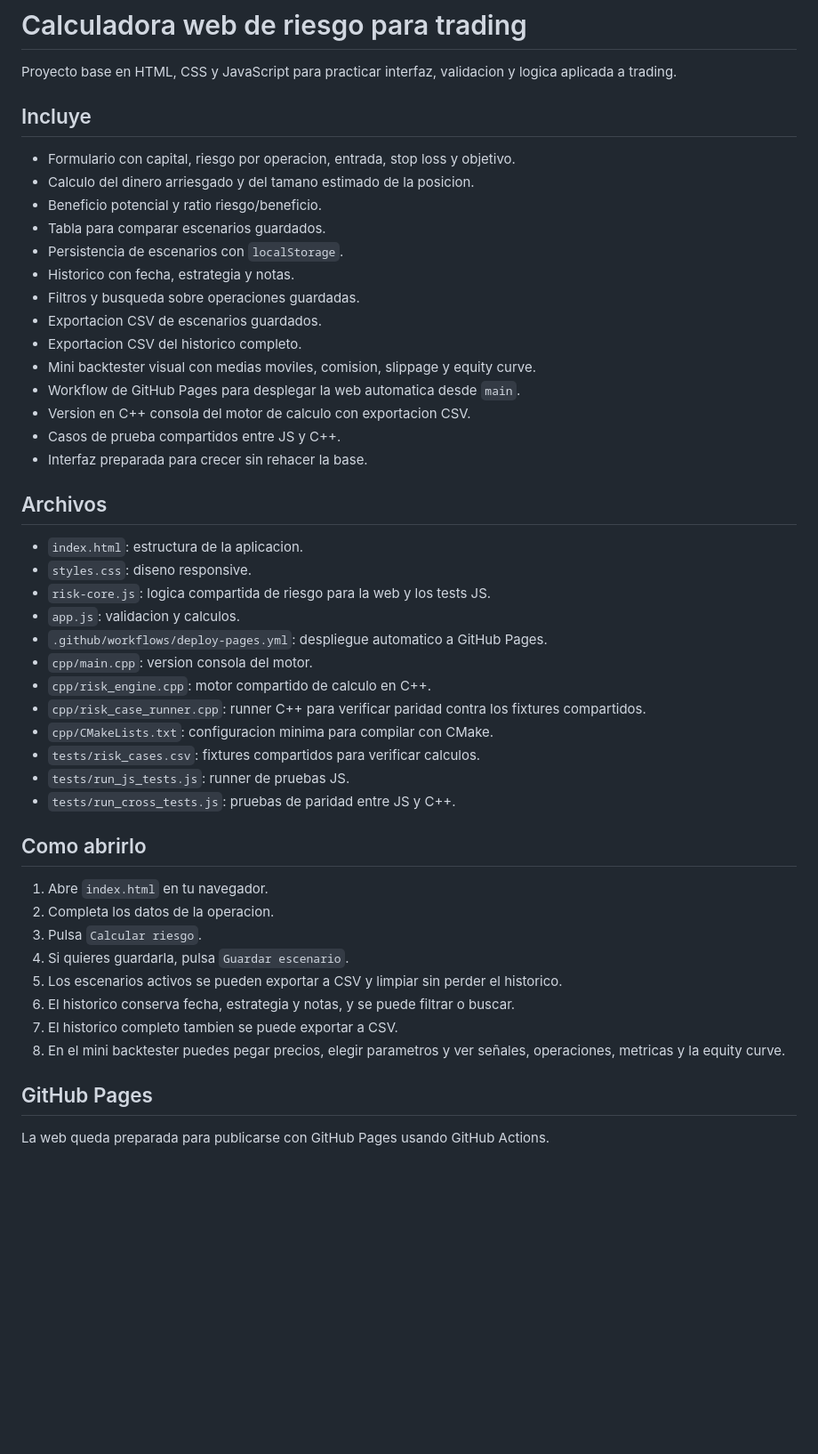
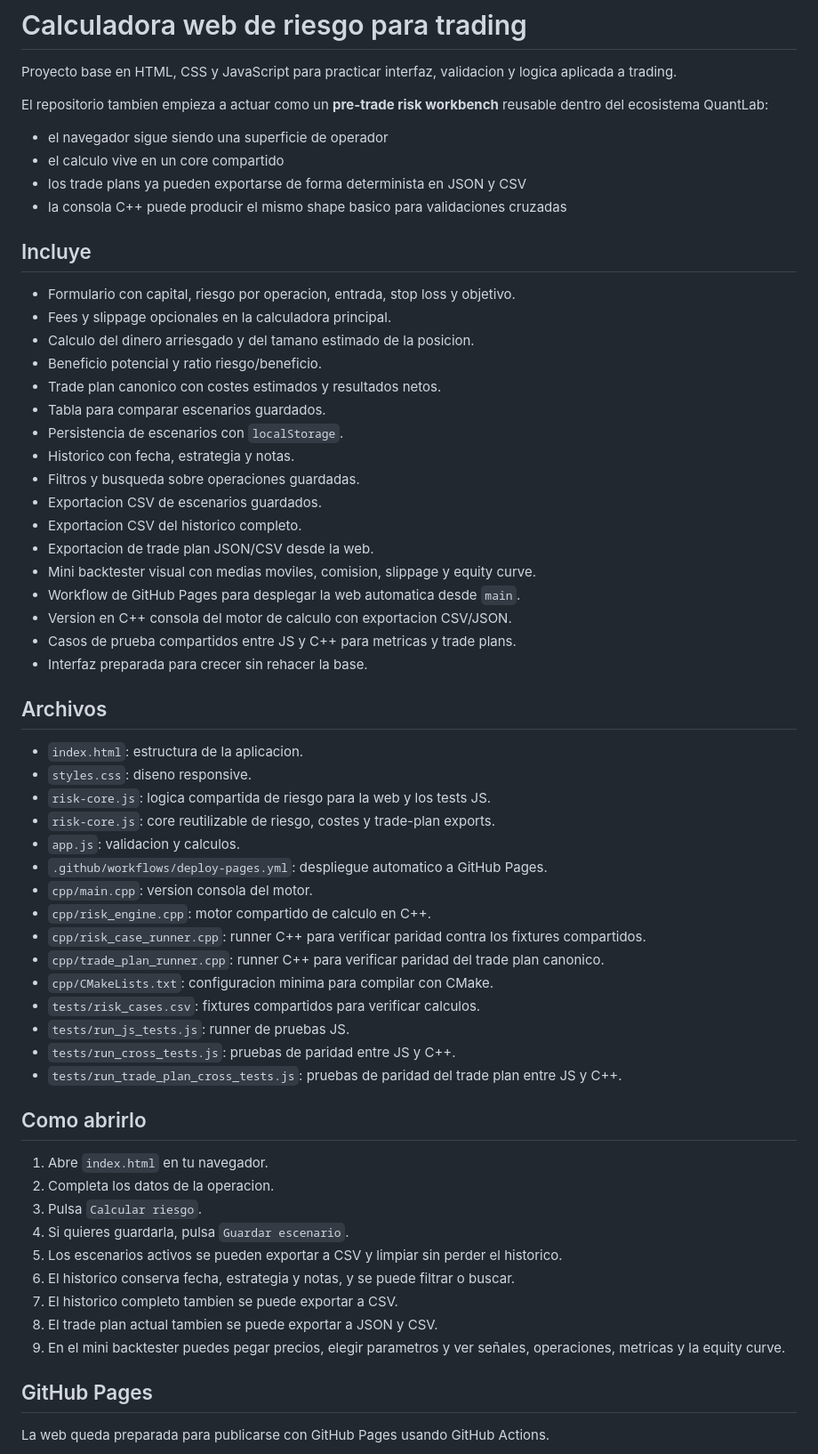
Before and after one commit to Whiteks1/calculadora_riego_trading, a Markdown page: README.md, the part around one of its changes. Shown at 89% size. GitHub-like rendering; blank space fills up the shorter version.

Commit message:
docs(core): document deterministic trade plan exports

```diff
--- a/README.md
+++ b/README.md
@@ -2,21 +2,30 @@
 
 Proyecto base en HTML, CSS y JavaScript para practicar interfaz, validacion y logica aplicada a trading.
 
+El repositorio tambien empieza a actuar como un **pre-trade risk workbench** reusable dentro del ecosistema QuantLab:
+- el navegador sigue siendo una superficie de operador
+- el calculo vive en un core compartido
+- los trade plans ya pueden exportarse de forma determinista en JSON y CSV
+- la consola C++ puede producir el mismo shape basico para validaciones cruzadas
+
 ## Incluye
 
 - Formulario con capital, riesgo por operacion, entrada, stop loss y objetivo.
+- Fees y slippage opcionales en la calculadora principal.
 - Calculo del dinero arriesgado y del tamano estimado de la posicion.
 - Beneficio potencial y ratio riesgo/beneficio.
+- Trade plan canonico con costes estimados y resultados netos.
 - Tabla para comparar escenarios guardados.
 - Persistencia de escenarios con `localStorage`.
 - Historico con fecha, estrategia y notas.
 - Filtros y busqueda sobre operaciones guardadas.
 - Exportacion CSV de escenarios guardados.
 - Exportacion CSV del historico completo.
+- Exportacion de trade plan JSON/CSV desde la web.
 - Mini backtester visual con medias moviles, comision, slippage y equity curve.
 - Workflow de GitHub Pages para desplegar la web automatica desde `main`.
-- Version en C++ consola del motor de calculo con exportacion CSV.
-- Casos de prueba compartidos entre JS y C++.
+- Version en C++ consola del motor de calculo con exportacion CSV/JSON.
+- Casos de prueba compartidos entre JS y C++ para metricas y trade plans.
 - Interfaz preparada para crecer sin rehacer la base.
 
 ## Archivos
@@ -24,15 +33,18 @@ Proyecto base en HTML, CSS y JavaScript para practicar interfaz, validacion y lo
 - `index.html`: estructura de la aplicacion.
 - `styles.css`: diseno responsive.
 - `risk-core.js`: logica compartida de riesgo para la web y los tests JS.
+- `risk-core.js`: core reutilizable de riesgo, costes y trade-plan exports.
 - `app.js`: validacion y calculos.
 - `.github/workflows/deploy-pages.yml`: despliegue automatico a GitHub Pages.
 - `cpp/main.cpp`: version consola del motor.
 - `cpp/risk_engine.cpp`: motor compartido de calculo en C++.
 - `cpp/risk_case_runner.cpp`: runner C++ para verificar paridad contra los fixtures compartidos.
+- `cpp/trade_plan_runner.cpp`: runner C++ para verificar paridad del trade plan canonico.
 - `cpp/CMakeLists.txt`: configuracion minima para compilar con CMake.
 - `tests/risk_cases.csv`: fixtures compartidos para verificar calculos.
 - `tests/run_js_tests.js`: runner de pruebas JS.
 - `tests/run_cross_tests.js`: pruebas de paridad entre JS y C++.
+- `tests/run_trade_plan_cross_tests.js`: pruebas de paridad del trade plan entre JS y C++.
 
 ## Como abrirlo
 
@@ -43,7 +55,8 @@ Proyecto base en HTML, CSS y JavaScript para practicar interfaz, validacion y lo
 5. Los escenarios activos se pueden exportar a CSV y limpiar sin perder el historico.
 6. El historico conserva fecha, estrategia y notas, y se puede filtrar o buscar.
 7. El historico completo tambien se puede exportar a CSV.
-8. En el mini backtester puedes pegar precios, elegir parametros y ver señales, operaciones, metricas y la equity curve.
+8. El trade plan actual tambien se puede exportar a JSON y CSV.
+9. En el mini backtester puedes pegar precios, elegir parametros y ver señales, operaciones, metricas y la equity curve.
 
 ## GitHub Pages
 
```
Also changed, not shown: other parts of README.md (+11 -6 lines).
